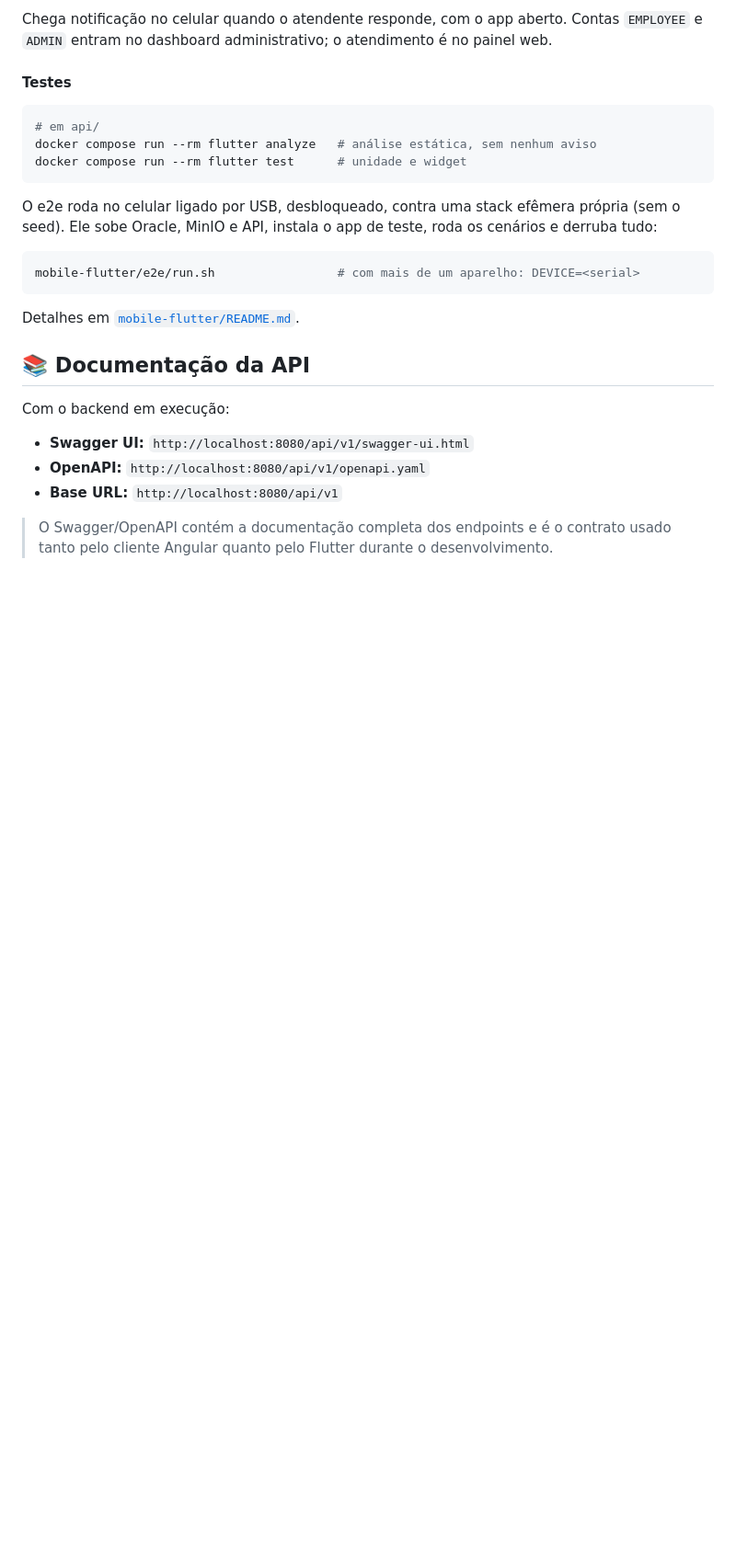
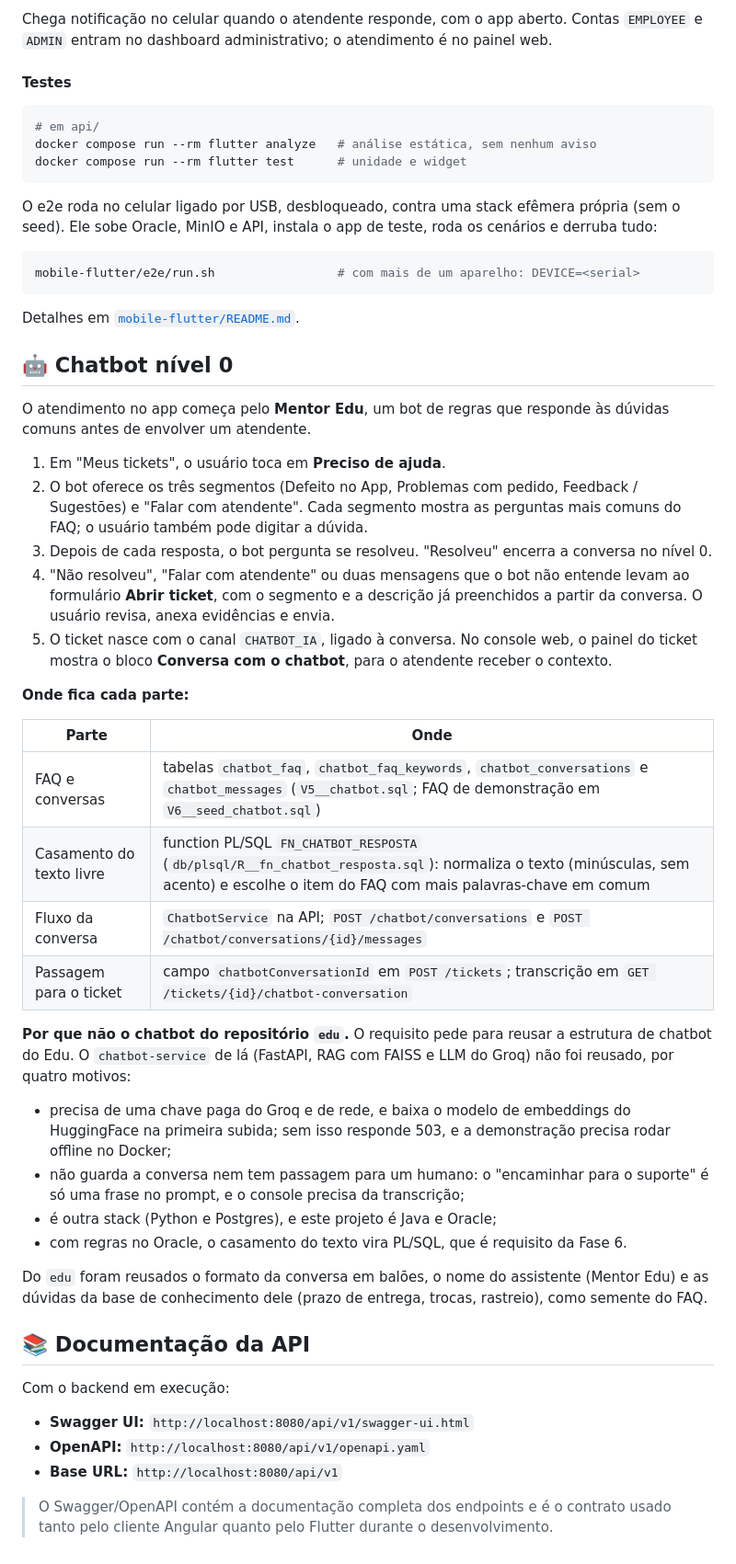
Before and after one commit to trabalhos-si-fiap/mobile_hybrid_app, a Markdown page: README.md, the part around one of its changes. Shown at 92% size. Rendered like a GitHub page; blank space fills up the shorter version.

Commit message:
docs: describe the level 0 chatbot and why it does not reuse the edu service
Co-Authored-By: Claude Opus 5.5 <noreply@anthropic.com>
Claude-Session: https://claude.ai/code/session_01E6S4817McddgVXx71Tqbrz

```diff
--- a/README.md
+++ b/README.md
@@ -203,6 +204,51 @@ mobile-flutter/e2e/run.sh                 # com mais de um aparelho: DEVICE=<ser
 
 Detalhes em [`mobile-flutter/README.md`](./mobile-flutter/README.md).
 
+## 🤖 Chatbot nível 0
+
+O atendimento no app começa pelo **Mentor Edu**, um bot de regras que
+responde às dúvidas comuns antes de envolver um atendente.
+
+1. Em "Meus tickets", o usuário toca em **Preciso de ajuda**.
+2. O bot oferece os três segmentos (Defeito no App, Problemas com pedido,
+   Feedback / Sugestões) e "Falar com atendente". Cada segmento mostra as
+   perguntas mais comuns do FAQ; o usuário também pode digitar a dúvida.
+3. Depois de cada resposta, o bot pergunta se resolveu. "Resolveu" encerra a
+   conversa no nível 0.
+4. "Não resolveu", "Falar com atendente" ou duas mensagens que o bot não
+   entende levam ao formulário **Abrir ticket**, com o segmento e a
+   descrição já preenchidos a partir da conversa. O usuário revisa, anexa
+   evidências e envia.
+5. O ticket nasce com o canal `CHATBOT_IA`, ligado à conversa. No console
+   web, o painel do ticket mostra o bloco **Conversa com o chatbot**, para o
+   atendente receber o contexto.
+
+**Onde fica cada parte:**
+
+| Parte | Onde |
+|---|---|
+| FAQ e conversas | tabelas `chatbot_faq`, `chatbot_faq_keywords`, `chatbot_conversations` e `chatbot_messages` (`V5__chatbot.sql`; FAQ de demonstração em `V6__seed_chatbot.sql`) |
+| Casamento do texto livre | function PL/SQL `FN_CHATBOT_RESPOSTA` (`db/plsql/R__fn_chatbot_resposta.sql`): normaliza o texto (minúsculas, sem acento) e escolhe o item do FAQ com mais palavras-chave em comum |
+| Fluxo da conversa | `ChatbotService` na API; `POST /chatbot/conversations` e `POST /chatbot/conversations/{id}/messages` |
+| Passagem para o ticket | campo `chatbotConversationId` em `POST /tickets`; transcrição em `GET /tickets/{id}/chatbot-conversation` |
+
+**Por que não o chatbot do repositório `edu`.** O requisito pede para reusar
+a estrutura de chatbot do Edu. O `chatbot-service` de lá (FastAPI, RAG com
+FAISS e LLM do Groq) não foi reusado, por quatro motivos:
+
+* precisa de uma chave paga do Groq e de rede, e baixa o modelo de
+  embeddings do HuggingFace na primeira subida; sem isso responde 503, e a
+  demonstração precisa rodar offline no Docker;
+* não guarda a conversa nem tem passagem para um humano: o "encaminhar para
+  o suporte" é só uma frase no prompt, e o console precisa da transcrição;
+* é outra stack (Python e Postgres), e este projeto é Java e Oracle;
+* com regras no Oracle, o casamento do texto vira PL/SQL, que é requisito da
+  Fase 6.
+
+Do `edu` foram reusados o formato da conversa em balões, o nome do
+assistente (Mentor Edu) e as dúvidas da base de conhecimento dele (prazo de
+entrega, trocas, rastreio), como semente do FAQ.
+
 ## 📚 Documentação da API
 
 Com o backend em execução:
```
Also changed, not shown: other parts of README.md (+1 -0 lines), mobile-flutter/README.md (+8 -3 lines).
